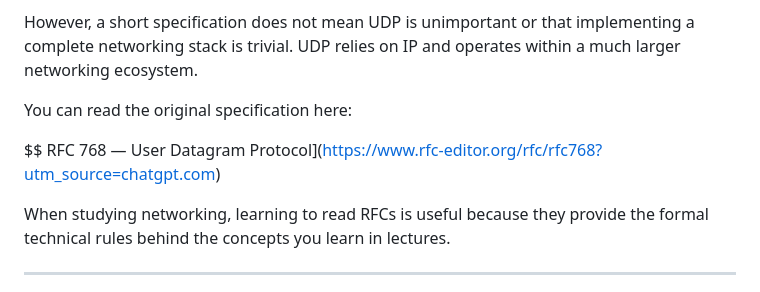
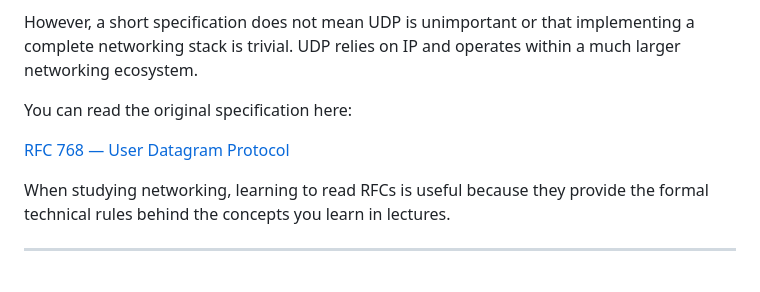
Before and after one commit to pri6677/devops-journey, a Markdown page: networking-detailed-notes/15_RFCs_and_UDP_Datagram_Structure.md, the part around the change. Rendered like a GitHub page.

Commit message:
formatting correction

```diff
--- a/networking-detailed-notes/15_RFCs_and_UDP_Datagram_Structure.md
+++ b/networking-detailed-notes/15_RFCs_and_UDP_Datagram_Structure.md
@@ -68,8 +68,7 @@ However, a short specification does not mean UDP is unimportant or that implemen
 
 You can read the original specification here:
 
-$$
-RFC 768 — User Datagram Protocol](https://www.rfc-editor.org/rfc/rfc768?utm_source=chatgpt.com)
+[RFC 768 — User Datagram Protocol](https://www.rfc-editor.org/rfc/rfc768)
 
 When studying networking, learning to read RFCs is useful because they provide the formal technical rules behind the concepts you learn in lectures.
 
```
